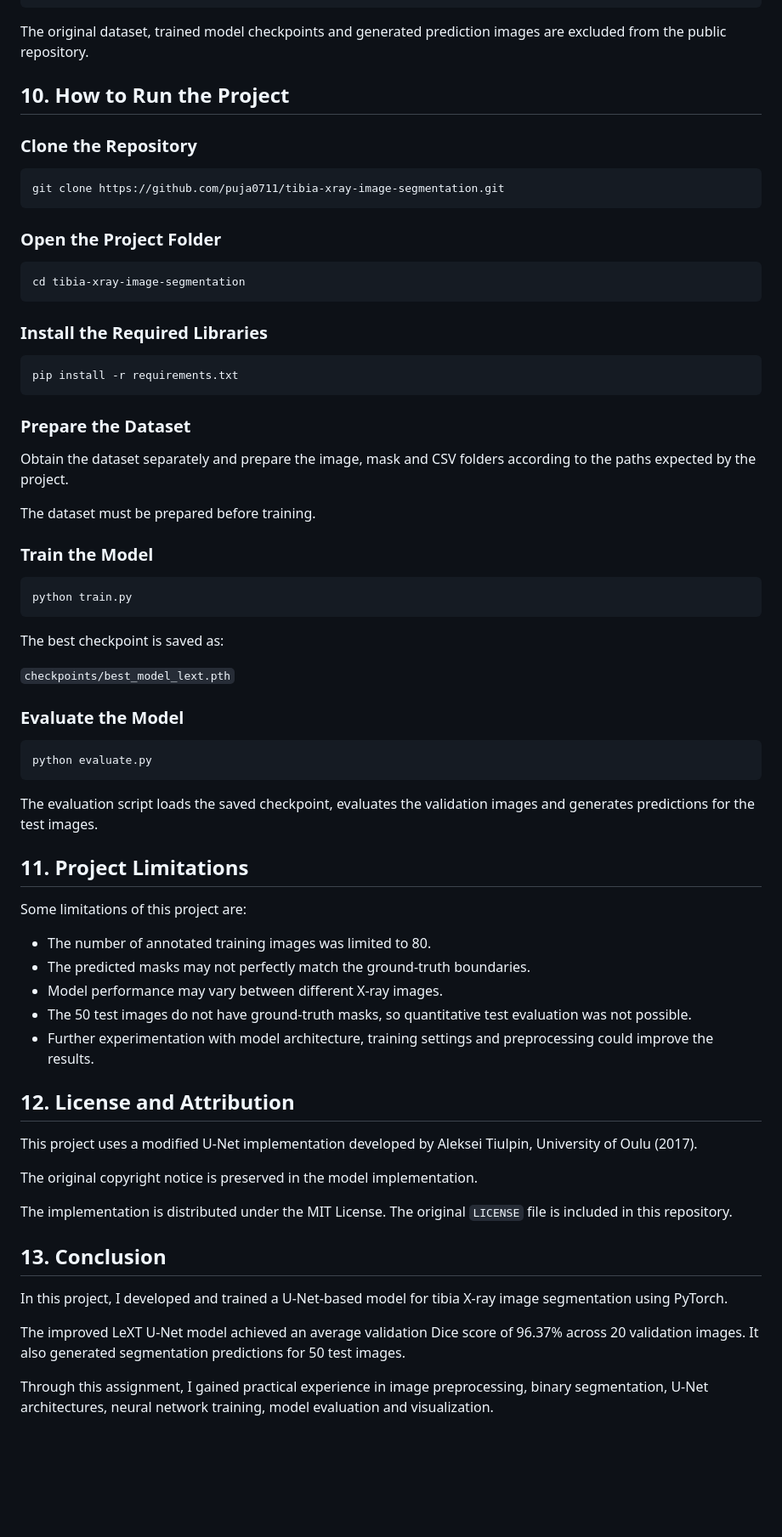
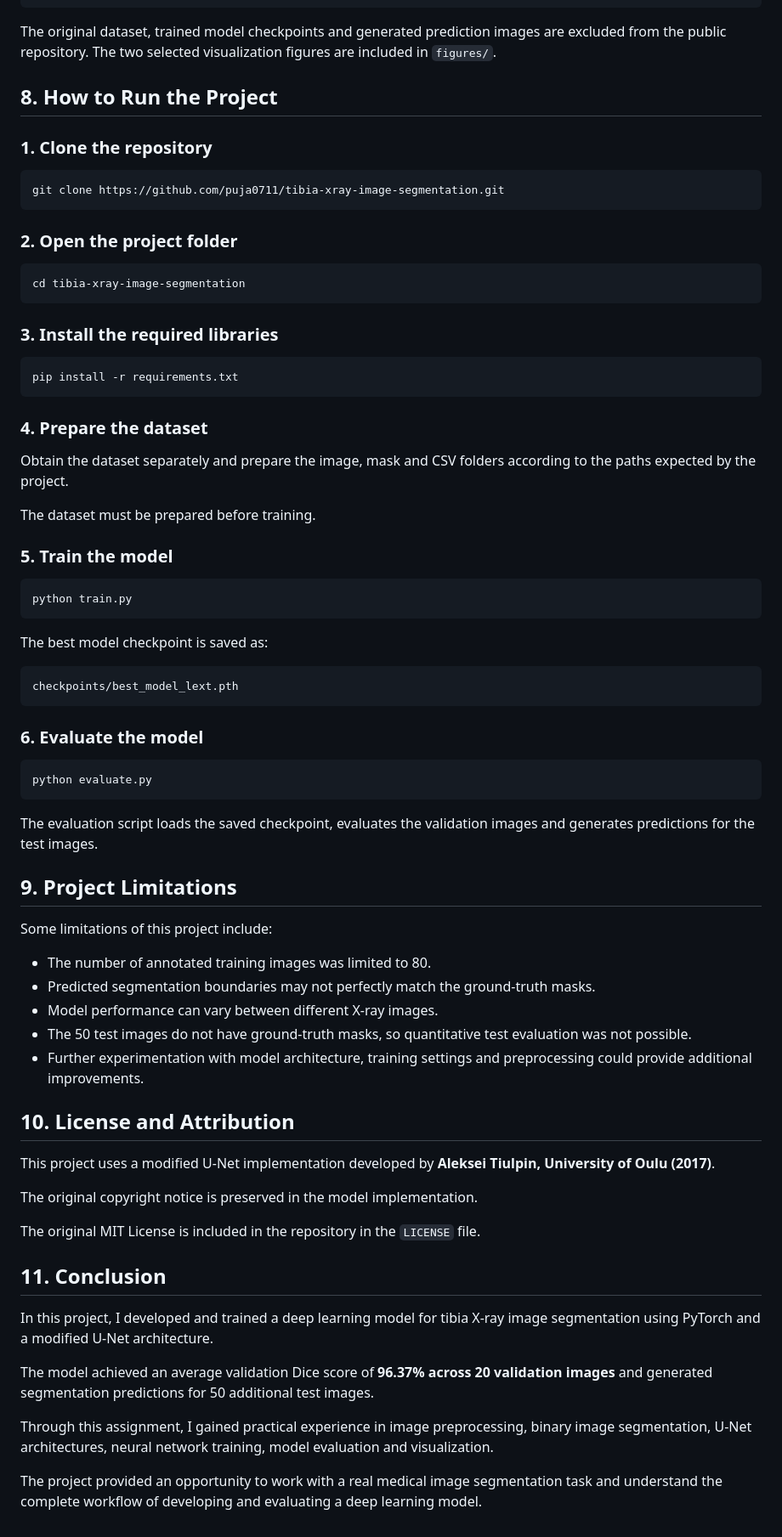
Before and after one commit to puja0711/tibia-xray-image-segmentation, a Markdown page: README.md, the part around one of its changes. Shown at 85% size. Drawn GitHub-style; blank space fills up the shorter version.

````diff
--- a/README.md
+++ b/README.md
@@ -180,45 +201,47 @@ Image-Segmentation/
 └── README.md
 ```
 
-The original dataset, trained model checkpoints and generated prediction images are excluded from the public repository.
+The original dataset, trained model checkpoints and generated prediction images are excluded from the public repository. The two selected visualization figures are included in `figures/`.
 
-## 10. How to Run the Project
+## 8. How to Run the Project
 
-### Clone the Repository
+### 1. Clone the repository
 
 ```bash
 git clone https://github.com/puja0711/tibia-xray-image-segmentation.git
 ```
 
-### Open the Project Folder
+### 2. Open the project folder
 
 ```bash
 cd tibia-xray-image-segmentation
 ```
 
-### Install the Required Libraries
+### 3. Install the required libraries
 
 ```bash
 pip install -r requirements.txt
 ```
 
-### Prepare the Dataset
+### 4. Prepare the dataset
 
 Obtain the dataset separately and prepare the image, mask and CSV folders according to the paths expected by the project.
 
 The dataset must be prepared before training.
 
-### Train the Model
+### 5. Train the model
 
 ```bash
 python train.py
 ```
 
-The best checkpoint is saved as:
+The best model checkpoint is saved as:
 
-`checkpoints/best_model_lext.pth`
+```text
+checkpoints/best_model_lext.pth
+```
 
-### Evaluate the Model
+### 6. Evaluate the model
 
 ```bash
 python evaluate.py
@@ -226,28 +249,30 @@ python evaluate.py
 
 The evaluation script loads the saved checkpoint, evaluates the validation images and generates predictions for the test images.
 
-## 11. Project Limitations
+## 9. Project Limitations
 
-Some limitations of this project are:
+Some limitations of this project include:
 
 - The number of annotated training images was limited to 80.
-- The predicted masks may not perfectly match the ground-truth boundaries.
-- Model performance may vary between different X-ray images.
+- Predicted segmentation boundaries may not perfectly match the ground-truth masks.
+- Model performance can vary between different X-ray images.
 - The 50 test images do not have ground-truth masks, so quantitative test evaluation was not possible.
-- Further experimentation with model architecture, training settings and preprocessing could improve the results.
+- Further experimentation with model architecture, training settings and preprocessing could provide additional improvements.
 
-## 12. License and Attribution
+## 10. License and Attribution
 
-This project uses a modified U-Net implementation developed by Aleksei Tiulpin, University of Oulu (2017).
+This project uses a modified U-Net implementation developed by **Aleksei Tiulpin, University of Oulu (2017)**.
 
 The original copyright notice is preserved in the model implementation.
 
-The implementation is distributed under the MIT License. The original `LICENSE` file is included in this repository.
+The original MIT License is included in the repository in the `LICENSE` file.
 
-## 13. Conclusion
+## 11. Conclusion
 
-In this project, I developed and trained a U-Net-based model for tibia X-ray image segmentation using PyTorch.
+In this project, I developed and trained a deep learning model for tibia X-ray image segmentation using PyTorch and a modified U-Net architecture.
 
-The improved LeXT U-Net model achieved an average validation Dice score of 96.37% across 20 validation images. It also generated segmentation predictions for 50 test images.
+The model achieved an average validation Dice score of **96.37% across 20 validation images** and generated segmentation predictions for 50 additional test images.
 
-Through this assignment, I gained practical experience in image preprocessing, binary segmentation, U-Net architectures, neural network training, model evaluation and visualization.
+Through this assignment, I gained practical experience in image preprocessing, binary image segmentation, U-Net architectures, neural network training, model evaluation and visualization.
+
+The project provided an opportunity to work with a real medical image segmentation task and understand the complete workflow of developing and evaluating a deep learning model.
````
Also changed, not shown: other parts of README.md (+82 -61 lines), figures/tibia_segmentation_example.png (added), figures/tibia_segmentation_example_2.png (added).
